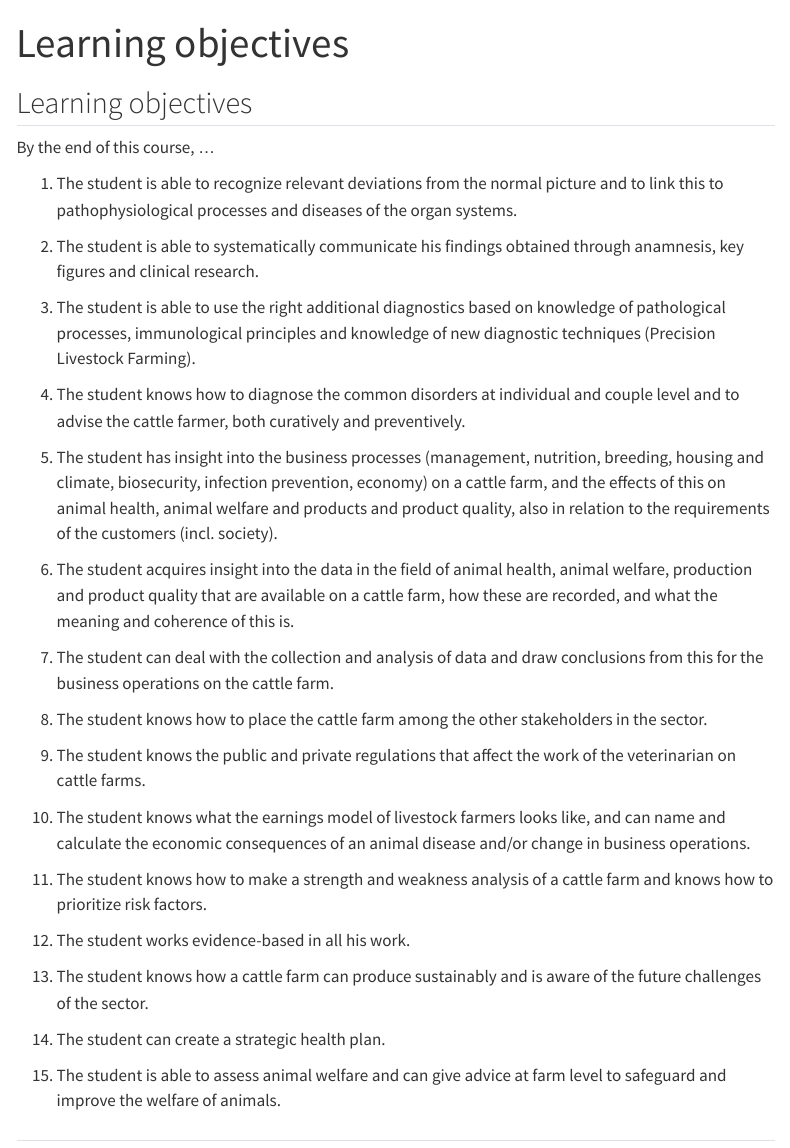
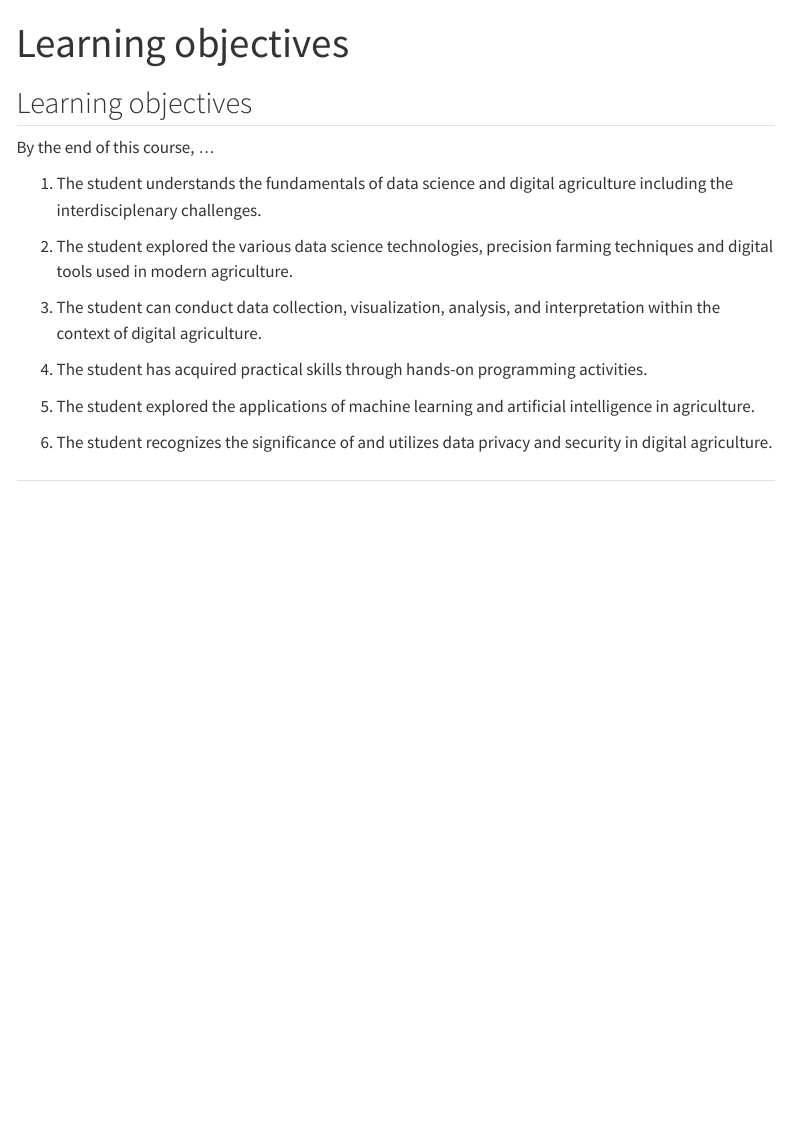
Before and after one commit to Bovi-analytics/BeastAndBytes, a Quarto document (course-objectives.qmd): the page in a window 1100 px wide, from its top. Rendered offline with R 4.5, knitr and Pandoc in place of Quarto, with nearby package versions; menus at the side of the page are left out.

Commit message:
Course update

```diff
--- a/course-objectives.qmd
+++ b/course-objectives.qmd
@@ -6,34 +6,16 @@ title: "Learning objectives"
 
 By the end of this course, ...
 
-1.  The student is able to recognize relevant deviations from the normal picture and to link this to pathophysiological processes and diseases of the organ systems.
+1.  The student understands the fundamentals of data science and digital agriculture including the interdisciplenary challenges.
 
-2.  The student is able to systematically communicate his findings obtained through anamnesis, key figures and clinical research.
+2.  The student explored the various data science technologies, precision farming techniques and digital tools used in modern agriculture.
 
-3.  The student is able to use the right additional diagnostics based on knowledge of pathological processes, immunological principles and knowledge of new diagnostic techniques (Precision Livestock Farming).
+3.  The student can conduct data collection, visualization, analysis, and interpretation within the context of digital agriculture.
 
-4.  The student knows how to diagnose the common disorders at individual and couple level and to advise the cattle farmer, both curatively and preventively.
+4.  The student has acquired practical skills through hands-on programming activities.
 
-5.  The student has insight into the business processes (management, nutrition, breeding, housing and climate, biosecurity, infection prevention, economy) on a cattle farm, and the effects of this on animal health, animal welfare and products and product quality, also in relation to the requirements of the customers (incl. society).
+5.  The student explored the applications of machine learning and artificial intelligence in agriculture.
 
-6.  The student acquires insight into the data in the field of animal health, animal welfare, production and product quality that are available on a cattle farm, how these are recorded, and what the meaning and coherence of this is.
-
-7.  The student can deal with the collection and analysis of data and draw conclusions from this for the business operations on the cattle farm.
-
-8.  The student knows how to place the cattle farm among the other stakeholders in the sector.
-
-9.  The student knows the public and private regulations that affect the work of the veterinarian on cattle farms.
-
-10. The student knows what the earnings model of livestock farmers looks like, and can name and calculate the economic consequences of an animal disease and/or change in business operations.
-
-11. The student knows how to make a strength and weakness analysis of a cattle farm and knows how to prioritize risk factors.
-
-12. The student works evidence-based in all his work.
-
-13. The student knows how a cattle farm can produce sustainably and is aware of the future challenges of the sector.
-
-14. The student can create a strategic health plan.
-
-15. The student is able to assess animal welfare and can give advice at farm level to safeguard and improve the welfare of animals.
+6.  The student recognizes the significance of and utilizes data privacy and security in digital agriculture.
 
 ##
```
Also changed, not shown: course-overview.qmd (+22 -2 lines).
